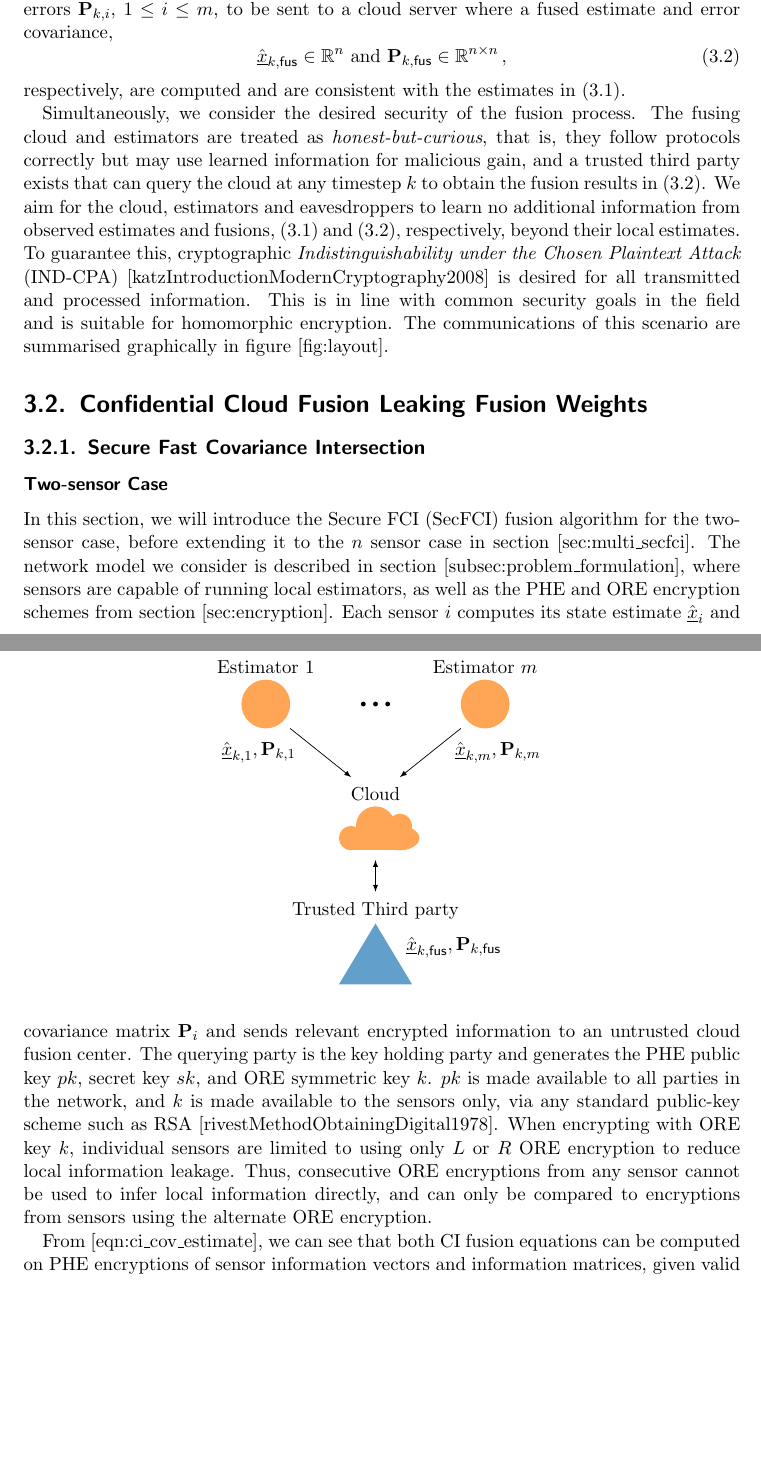
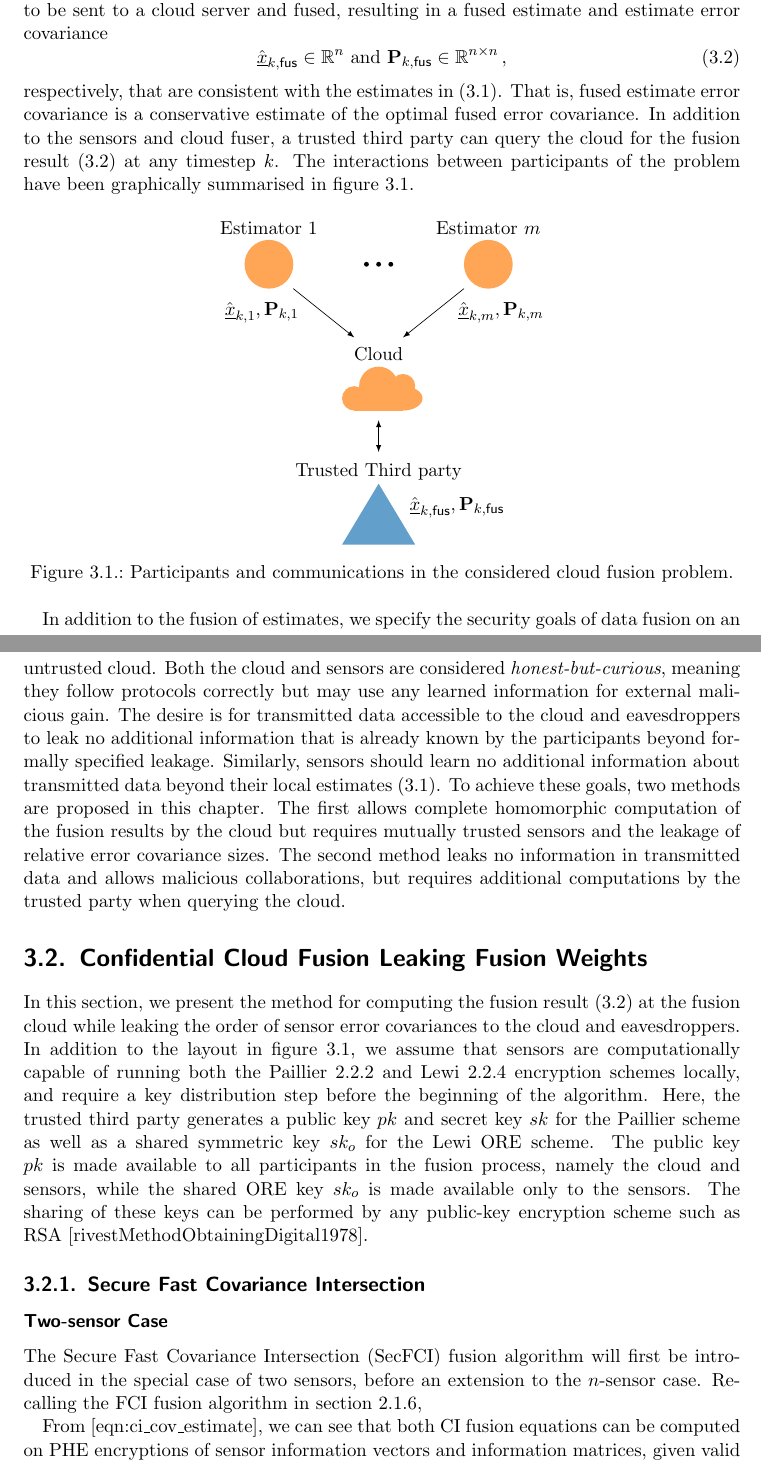
Before and after one commit to omubtcezq/dissertation-marko-ristic, a LaTeX thesis (main.tex, which reads cloud_fusion.tex): two parts of pages 23 and 24 of 84 before the commit and two parts of pages 23 and 24 of 85 after it, joined at a grey line, cut so that both start at the same text, the shorter picture padded with empty space. Compiled offline with pdfLaTeX.

Commit message:
Start on cloud fusion chapter. Problem and intro to fusion with leakage drafts done

```diff
--- a/cloud_fusion.tex
+++ b/cloud_fusion.tex
@@ -33,14 +32,11 @@ In this work, we consider an arbitrary time-varying process defined by its state
     \hat{\vec{x}}_{k,i} \in \mathbb{R}^n \text{ and } \mat{P}_{k,i} \in \mathbb{R}^{n\times n}\,,
 \end{equation}
-respectively, at every timestep $k$. Our aim at every timestep is for all estimates $\hat{\vec{x}}_{k,i}$ and errors $\mat{P}_{k,i}$, $1\leq i\leq m$, to be sent to a cloud server where a fused estimate and error covariance,
-\begin{equation}\label{eqn:fus_ests_and_covs}
+respectively, at each timestep $k$. Our aim is for these estimates and their error covariances to be sent to a cloud server and fused, resulting in a fused estimate and estimate error covariance
+\begin{equation}\label{eq:cloud_fusion:fus_ests_and_covs}
     \hat{\vec{x}}_{k,\mathsf{fus}} \in \mathbb{R}^n \text{ and } \mat{P}_{k,\mathsf{fus}} \in \mathbb{R}^{n\times n}\,,
 \end{equation}
-respectively, are computed and are consistent with the estimates in \eqref{eqn:ests_and_covs}.
-
-Simultaneously, we consider the desired security of the fusion process. The fusing cloud and estimators are treated as \textit{honest-but-curious}, that is, they follow protocols correctly but may use learned information for malicious gain, and a trusted third party exists that can query the cloud at any timestep $k$ to obtain the fusion results in \eqref{eqn:fus_ests_and_covs}. We aim for the cloud, estimators and eavesdroppers to learn no additional information from observed estimates and fusions, \eqref{eqn:ests_and_covs} and \eqref{eqn:fus_ests_and_covs}, respectively, beyond their local estimates. To guarantee this, cryptographic \textit{Indistinguishability under the Chosen Plaintext Attack} (IND-CPA) [katzIntroductionModernCryptography2008] is desired for all transmitted and processed information. This is in line with common security goals in the field and is suitable for homomorphic encryption. The communications of this scenario are summarised graphically in figure [fig:layout].
-
-\begin{figure}[t]
+respectively, that are consistent with the estimates in \eqref{eq:cloud_fusion:sen_ests_and_covs}. That is, fused estimate error covariance is a conservative estimate of the optimal fused error covariance. In addition to the sensors and cloud fuser, a trusted third party can query the cloud for the fusion result \eqref{eq:cloud_fusion:fus_ests_and_covs} at any timestep $k$. The interactions between participants of the problem have been graphically summarised in figure \ref{fig:cloud_fusion:problem_layout}.
+\begin{figure}[htbp]
     \centering
     \begin{tikzpicture}
         % Bounding box
@@ -71,11 +67,14 @@ Simultaneously, we consider the desired security of the fusion process. The fusi
         % Estimator arrows
         \draw [-latex]  plot coordinates {(3,5)  (4.25,4)};
         \draw [-latex]  plot coordinates {(6.5,5)  (5.25,4)};
-        % Third party arrows
+        % Third-party arrows
         \draw [latex-latex]  plot coordinates {(4.75,2.3)  (4.75,1.65)};
     \end{tikzpicture}
-    \label{fig:layout}
+    \caption{Participants and communications in the considered cloud fusion problem.}
+    \label{fig:cloud_fusion:problem_layout}
 \end{figure}
+
+In addition to the fusion of estimates, we specify the security goals of data fusion on an untrusted cloud. Both the cloud and sensors are considered \textit{honest-but-curious}, meaning they follow protocols correctly but may use any learned information for external malicious gain. The desire is for transmitted data accessible to the cloud and eavesdroppers to leak no additional information that is already known by the participants beyond formally specified leakage. Similarly, sensors should learn no additional information about transmitted data beyond their local estimates \eqref{eq:cloud_fusion:sen_ests_and_covs}. To achieve these goals, two methods are proposed in this chapter. The first allows complete homomorphic computation of the fusion results by the cloud but requires mutually trusted sensors and the leakage of relative error covariance sizes. The second method leaks no information in transmitted data and allows malicious collaborations, but requires additional computations by the trusted party when querying the cloud.
 
 %
 % 8888888888 888     888  .d8888b. 8888888 .d88888b.  888b    888      888
@@ -91,9 +90,8 @@ Simultaneously, we consider the desired security of the fusion process. The fusi
 %
 %
 
-\section{Confidential Cloud Fusion Leaking Fusion Weights}
-% TODO method that allows full computation of the fusion results on the cloud at the cost of relative sensor performance leakage. This leakage, however, is entirely a downside. In bandwidth-limited environments, a preference for communication with better sensors is beneficial for estimation and therefore the accuracy of the final fusion results.
-% The method, secfci, makes use of paillier and ore, with the only leakage being enherntly captures by the leakage expected from the using ore. Further analysis of the security of the scheme discussed later.
+\section{Confidential Cloud Fusion Leaking Fusion Weights}\label{sec:cloud_fusion:fusion_with_leakage}
+In this section, we present the method for computing the fusion result \eqref{eq:cloud_fusion:fus_ests_and_covs} at the fusion cloud while leaking the order of sensor error covariances to the cloud and eavesdroppers. In addition to the layout in figure \ref{fig:cloud_fusion:problem_layout}, we assume that sensors are computationally capable of running both the Paillier \ref{subsec:prelims:paillier} and Lewi \ref{subsec:prelims:lewi_ore} encryption schemes locally, and require a key distribution step before the beginning of the algorithm. Here, the trusted third party generates a public key $pk$ and secret key $sk$ for the Paillier scheme as well as a shared symmetric key $sk_o$ for the Lewi ORE scheme. The public key $pk$ is made available to all participants in the fusion process, namely the cloud and sensors, while the shared ORE key $sk_o$ is made available only to the sensors. The sharing of these keys can be performed by any public-key encryption scheme such as RSA [rivestMethodObtainingDigital1978].
 
 %
 %  ######  ########  ######     ########  ######  ####
@@ -118,8 +118,8 @@ Simultaneously, we consider the desired security of the fusion process. The fusi
 % .#########..........######..########.##....##
 %
 
-\subsubsection{Two-sensor Case} \label{sec:secfci}
-In this section, we will introduce the Secure FCI (SecFCI) fusion algorithm for the two-sensor case, before extending it to the $n$ sensor case in section [sec:multi\_secfci]. The network model we consider is described in section [subsec:problem\_formulation], where sensors are capable of running local estimators, as well as the PHE and ORE encryption schemes from section [sec:encryption]. Each sensor $i$ computes its state estimate $\mean{\vec{x}}_i$ and covariance matrix $\mP_i$ and sends relevant encrypted information to an untrusted cloud fusion center. The querying party is the key holding party and generates the PHE public key $pk$, secret key $sk$, and ORE symmetric key $k$. $pk$ is made available to all parties in the network, and $k$ is made available to the sensors only, via any standard public-key scheme such as RSA [rivestMethodObtainingDigital1978]. When encrypting with ORE key $k$, individual sensors are limited to using only $L$ or $R$ ORE encryption to reduce local information leakage. Thus, consecutive ORE encryptions from any sensor cannot be used to infer local information directly, and can only be compared to encryptions from sensors using the alternate ORE encryption.
+\subsubsection{Two-sensor Case} \label{subsubsec:cloud_fusion:secfci_2_sen}
+The Secure Fast Covariance Intersection (SecFCI) fusion algorithm will first be introduced in the special case of two sensors, before an extension to the $n$-sensor case. Recalling the FCI fusion algorithm in section \ref{subsec:prelims:fci},
 
 From [eqn:ci\_cov\_estimate], we can see that both CI fusion equations can be computed on PHE encryptions of sensor information vectors and information matrices, given valid unencrypted values for each $\omega_i$. For this reason, we allow the leakage of all weights $\omega_i$. Thus, in the two-sensor case, homomorphic fusion is computed by
 \begin{equation}
```
Also changed, not shown: prelims.tex (+1 -1 lines), main.pdf, cloud_fusion.tex (13 more changed lines).
